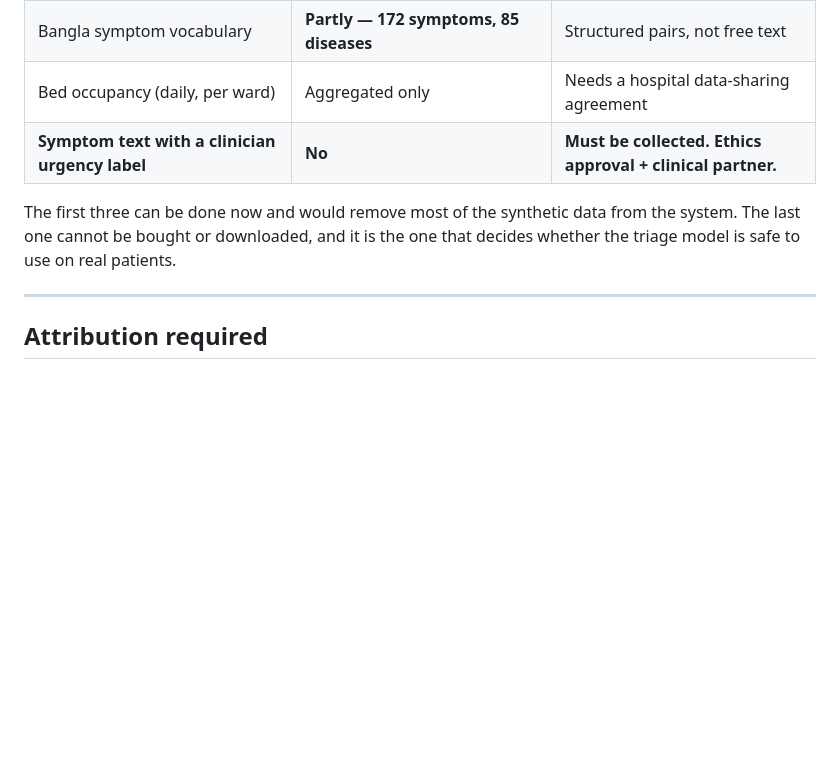
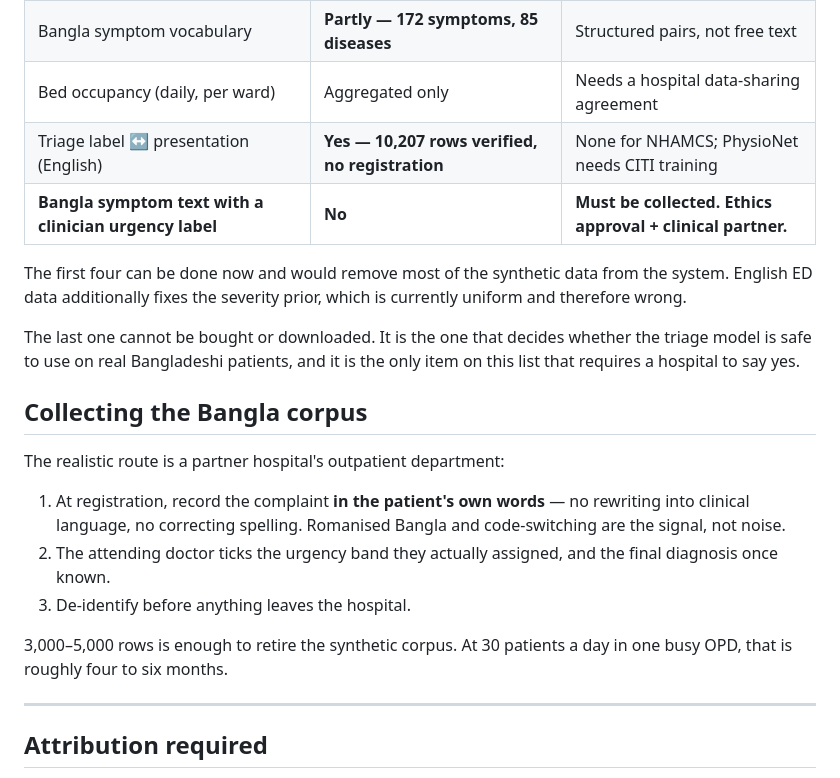
Before and after one commit to meherabmehu/SasthoSetu, a Markdown page: docs/REAL_DATA.md, the part around one of its changes. GitHub-like rendering; blank space fills up the shorter version.

```diff
--- a/docs/REAL_DATA.md
+++ b/docs/REAL_DATA.md
@@ -163,11 +204,30 @@ useful than the current synthetic prices.
 | Drug brand→generic | **Yes — several sources, 25k+ entries** | Licence check; DGDA export needs a session |
 | Bangla symptom vocabulary | **Partly — 172 symptoms, 85 diseases** | Structured pairs, not free text |
 | Bed occupancy (daily, per ward) | Aggregated only | Needs a hospital data-sharing agreement |
-| **Symptom text with a clinician urgency label** | **No** | **Must be collected. Ethics approval + clinical partner.** |
+| Triage label ↔ presentation (English) | **Yes — 10,207 rows verified, no registration** | None for NHAMCS; PhysioNet needs CITI training |
+| **Bangla symptom text with a clinician urgency label** | **No** | **Must be collected. Ethics approval + clinical partner.** |
 
-The first three can be done now and would remove most of the synthetic data
-from the system. The last one cannot be bought or downloaded, and it is the one
-that decides whether the triage model is safe to use on real patients.
+The first four can be done now and would remove most of the synthetic data from
+the system. English ED data additionally fixes the severity prior, which is
+currently uniform and therefore wrong.
+
+The last one cannot be bought or downloaded. It is the one that decides whether
+the triage model is safe to use on real Bangladeshi patients, and it is the only
+item on this list that requires a hospital to say yes.
+
+## Collecting the Bangla corpus
+
+The realistic route is a partner hospital's outpatient department:
+
+1. At registration, record the complaint **in the patient's own words** — no
+   rewriting into clinical language, no correcting spelling. Romanised Bangla
+   and code-switching are the signal, not noise.
+2. The attending doctor ticks the urgency band they actually assigned, and the
+   final diagnosis once known.
+3. De-identify before anything leaves the hospital.
+
+3,000–5,000 rows is enough to retire the synthetic corpus. At 30 patients a day
+in one busy OPD, that is roughly four to six months.
 
 ---
 
```
Also changed, not shown: other parts of docs/REAL_DATA.md (+46 -5 lines).
